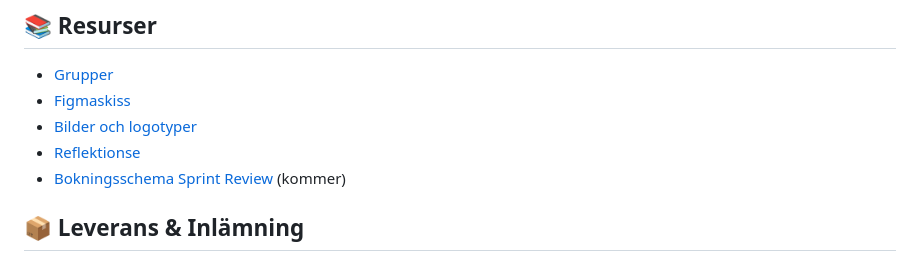
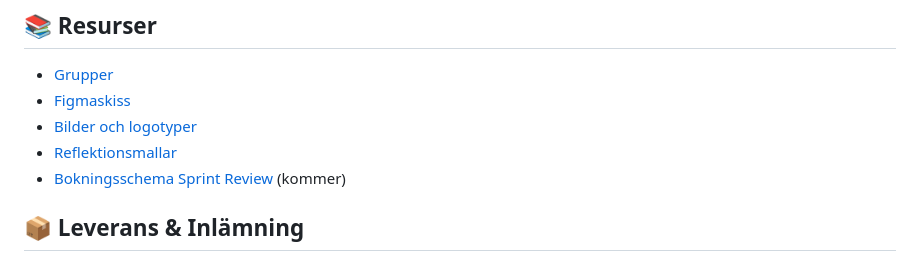
Before and after one commit to Fidelilundgren/NinjaPirates, a Markdown page: README.md, the part around the change. GitHub-like rendering.

Commit message:
Update link text from 'Reflektionse' to 'Reflektionsmallar'

```diff
--- a/README.md
+++ b/README.md
@@ -67,7 +67,7 @@ Roten till misslyckade projekt stavas i 9 fall av 10 *dålig kommunikation*. Var
 * [Grupper](https://drive.google.com/file/d/1ypR3XjnBCBzKYSJR4sQYVZRSwyRRlO1W/view?usp=sharing)
 * [Figmaskiss](https://www.figma.com/design/GNkFDXZzPTLpbkcut4iqzR/Bonz.ai-BUV25?node-id=12-1019&t=GibHUdt4vQnY0fCH-1)
 * [Bilder och logotyper](./assets/assets)
-* [Reflektionse](./reflections)
+* [Reflektionsmallar](./reflections)
 * [Bokningsschema Sprint Review]() (kommer)
 
 ## 📦 Leverans & Inlämning
```
